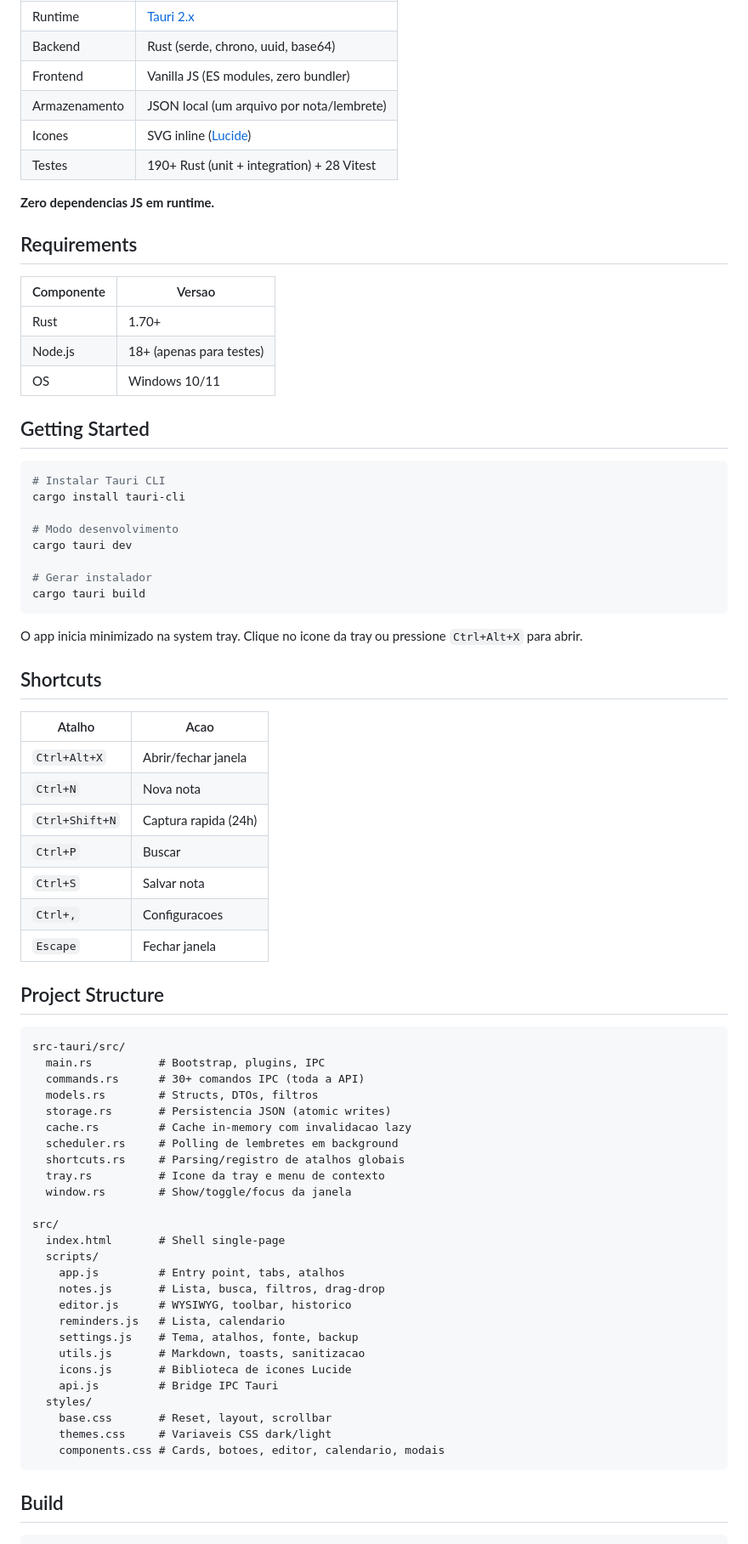
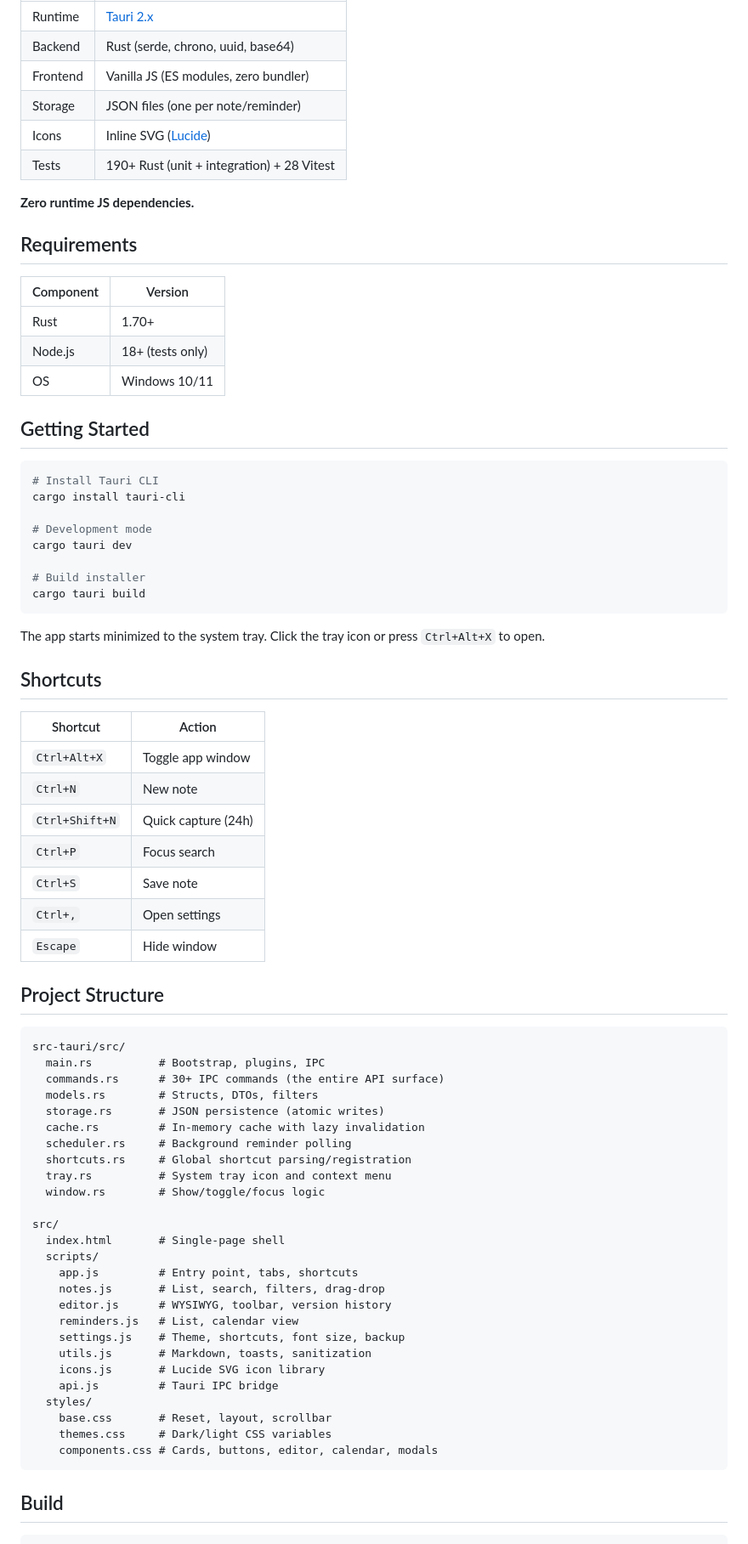
Before and after one commit to wtfViniiz/RecallAPP, a Markdown page: README.md, the part around one of its changes. Shown at 85% size. GitHub-like rendering.

````diff
--- a/README.md
+++ b/README.md
@@ -42,76 +75,76 @@
 | Runtime | [Tauri 2.x](https://v2.tauri.app/) |
 | Backend | Rust (serde, chrono, uuid, base64) |
 | Frontend | Vanilla JS (ES modules, zero bundler) |
-| Armazenamento | JSON local (um arquivo por nota/lembrete) |
-| Icones | SVG inline ([Lucide](https://lucide.dev/)) |
-| Testes | 190+ Rust (unit + integration) + 28 Vitest |
+| Storage | JSON files (one per note/reminder) |
+| Icons | Inline SVG ([Lucide](https://lucide.dev/)) |
+| Tests | 190+ Rust (unit + integration) + 28 Vitest |
 
-**Zero dependencias JS em runtime.**
+**Zero runtime JS dependencies.**
 
 ## Requirements
 
-| Componente | Versao |
-|------------|--------|
+| Component | Version |
+|-----------|---------|
 | Rust | 1.70+ |
-| Node.js | 18+ (apenas para testes) |
+| Node.js | 18+ (tests only) |
 | OS | Windows 10/11 |
 
 ## Getting Started
 
 ```bash
-# Instalar Tauri CLI
+# Install Tauri CLI
 cargo install tauri-cli
 
-# Modo desenvolvimento
+# Development mode
 cargo tauri dev
 
-# Gerar instalador
+# Build installer
 cargo tauri build
 ```
 
-O app inicia minimizado na system tray. Clique no icone da tray ou pressione `Ctrl+Alt+X` para abrir.
+The app starts minimized to the system tray. Click the tray icon or press `Ctrl+Alt+X` to open.
 
 ## Shortcuts
 
-| Atalho | Acao |
-|--------|------|
-| `Ctrl+Alt+X` | Abrir/fechar janela |
-| `Ctrl+N` | Nova nota |
-| `Ctrl+Shift+N` | Captura rapida (24h) |
-| `Ctrl+P` | Buscar |
-| `Ctrl+S` | Salvar nota |
-| `Ctrl+,` | Configuracoes |
-| `Escape` | Fechar janela |
+| Shortcut | Action |
+|----------|--------|
+| `Ctrl+Alt+X` | Toggle app window |
+| `Ctrl+N` | New note |
+| `Ctrl+Shift+N` | Quick capture (24h) |
+| `Ctrl+P` | Focus search |
+| `Ctrl+S` | Save note |
+| `Ctrl+,` | Open settings |
+| `Escape` | Hide window |
 
 ## Project Structure
 
 ```
 src-tauri/src/
   main.rs          # Bootstrap, plugins, IPC
-  commands.rs      # 30+ comandos IPC (toda a API)
-  models.rs        # Structs, DTOs, filtros
-  storage.rs       # Persistencia JSON (atomic writes)
-  cache.rs         # Cache in-memory com invalidacao lazy
-  scheduler.rs     # Polling de lembretes em background
-  shortcuts.rs     # Parsing/registro de atalhos globais
-  tray.rs          # Icone da tray e menu de contexto
-  window.rs        # Show/toggle/focus da janela
+  commands.rs      # 30+ IPC commands (the entire API surface)
+  models.rs        # Structs, DTOs, filters
+  storage.rs       # JSON persistence (atomic writes)
+  cache.rs         # In-memory cache with lazy invalidation
+  scheduler.rs     # Background reminder polling
+  shortcuts.rs     # Global shortcut parsing/registration
+  tray.rs          # System tray icon and context menu
+  window.rs        # Show/toggle/focus logic
 
 src/
-  index.html       # Shell single-page
+  index.html       # Single-page shell
   scripts/
-    app.js         # Entry point, tabs, atalhos
-    notes.js       # Lista, busca, filtros, drag-drop
-    editor.js      # WYSIWYG, toolbar, historico
-    reminders.js   # Lista, calendario
-    settings.js    # Tema, atalhos, fonte, backup
-    utils.js       # Markdown, toasts, sanitizacao
-    icons.js       # Biblioteca de icones Lucide
-    api.js         # Bridge IPC Tauri
+    app.js         # Entry point, tabs, shortcuts
+    notes.js       # List, search, filters, drag-drop
+    editor.js      # WYSIWYG, toolbar, version history
+    reminders.js   # List, calendar view
+    settings.js    # Theme, shortcuts, font size, backup
+    utils.js       # Markdown, toasts, sanitization
+    icons.js       # Lucide SVG icon library
+    api.js         # Tauri IPC bridge
   styles/
     base.css       # Reset, layout, scrollbar
-    themes.css     # Variaveis CSS dark/light
-    components.css # Cards, botoes, editor, calendario, modais
+    themes.css     # Dark/light CSS variables
+    components.css # Cards, buttons, editor, calendar, modals
 ```
 
 ## Build
````
Also changed, not shown: other parts of README.md (+51 -18 lines).
